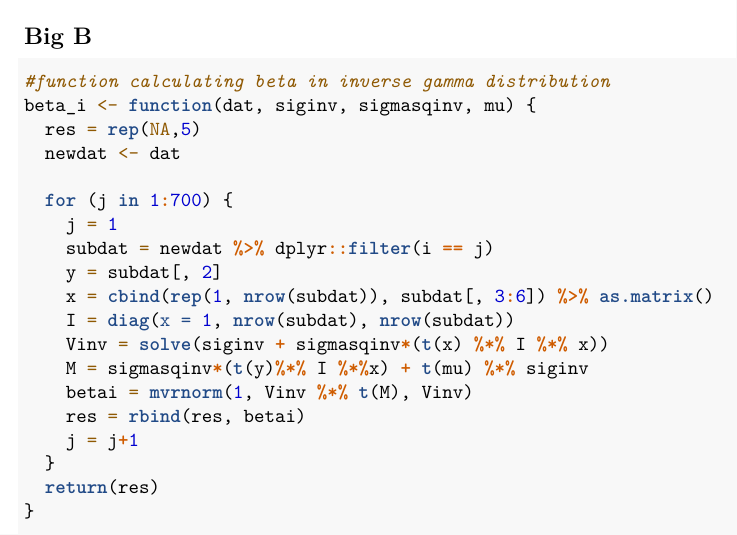
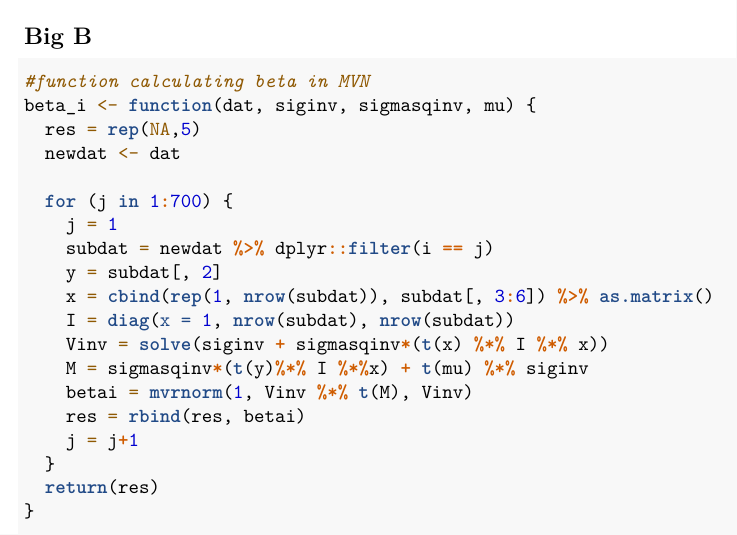
Before and after one commit to waveley/hurricane_mcmc, an R Markdown document (coded_distributions.Rmd): part of page 2 of 2, cut so that both start at the same text. Rendered offline with R 4.5, knitr and Pandoc, then LaTeX, with nearby package versions; some code elsewhere in the file could not run offline; column names are cleaned by a stand-in for the janitor package.

Commit message:
changing comment

````diff
--- a/coded_distributions.Rmd
+++ b/coded_distributions.Rmd
@@ -45,7 +44,7 @@ sigmasq(dt, B)
 ## Big B
 
 ```{r}
-#function calculating beta in inverse gamma distribution
+#function calculating beta in MVN
 beta_i <- function(dat, siginv, sigmasqinv, mu) {
   res = rep(NA,5)
   newdat <- dat
````
Also changed, not shown: coded_distributions.Rmd (1 more changed lines).
